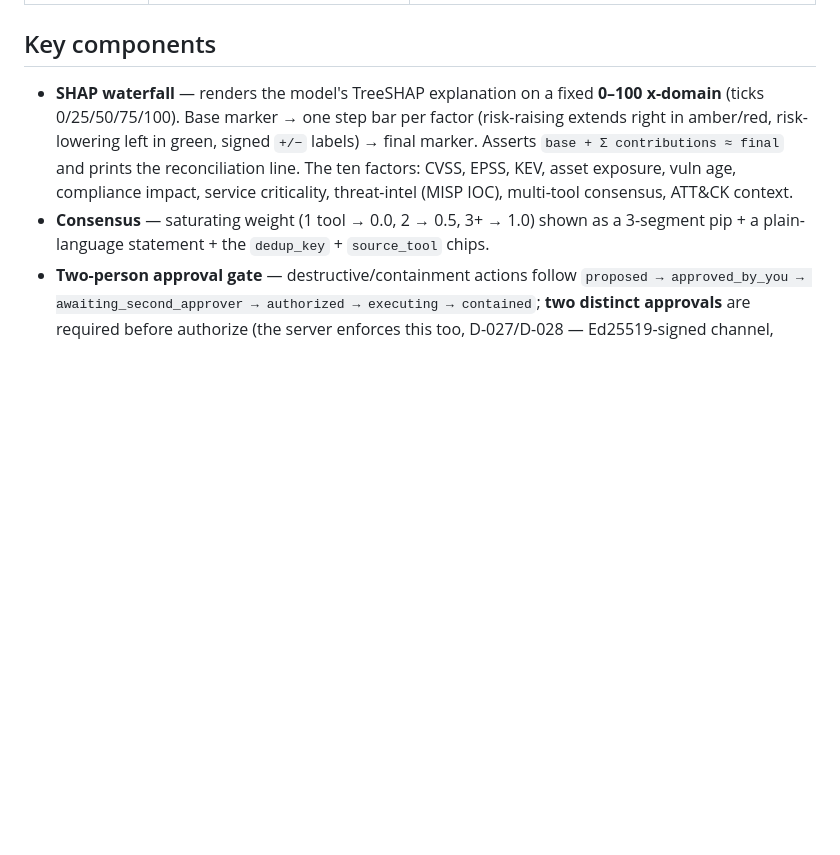
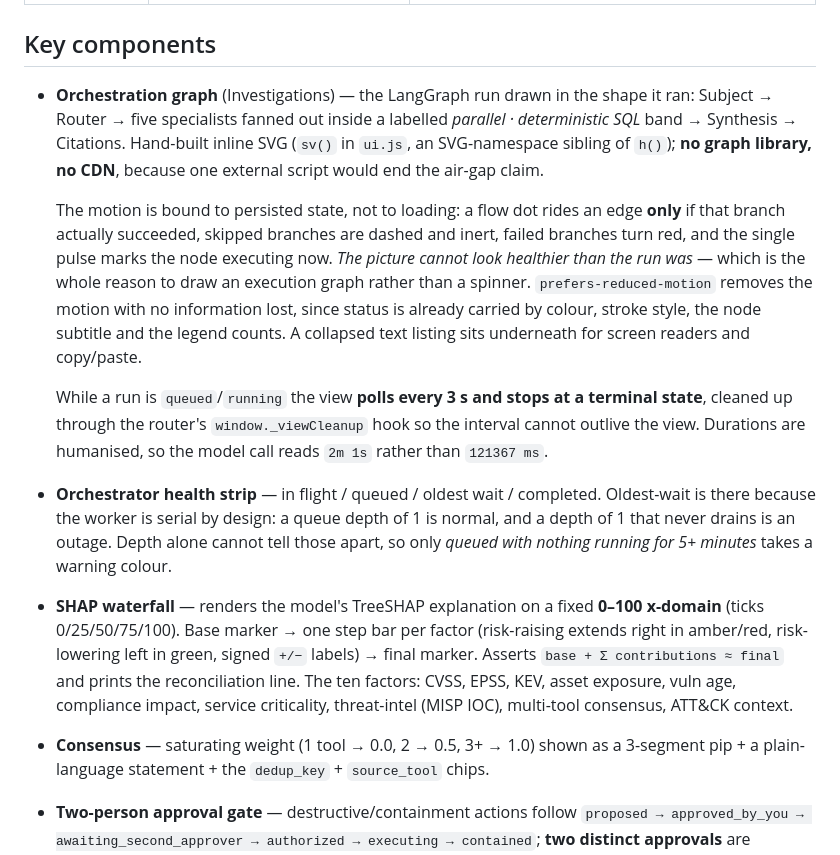
Before and after one commit to kryptbakar/FYP, a Markdown page: vyrex/docs/CONSOLE.md, the part around the change. Rendered like a GitHub page; blank space fills up the shorter version.

Commit message:
docs: describe the orchestration graph in CONSOLE and DEMO-SCRIPT
CONSOLE.md gains the two new components with the reasoning that makes them
defensible rather than just decorative:

- the graph is bound to persisted state, so a dot rides an edge only if that branch
  succeeded, skipped branches are dashed and inert, and the picture cannot look
  healthier than the run was. That is the argument for drawing an execution graph
  instead of a spinner, and it is the answer if anyone asks whether the animation is
  real. Records that it is hand-built inline SVG with no library, because one CDN
  script would end the air-gap claim, and that prefers-reduced-motion loses no
  information since status is already carried by colour, stroke style, subtitle and
  legend counts.
- the health strip's oldest-wait number, and why depth alone is not enough: the
  worker is serial, so a queue of 1 is normal and a queue of 1 that never drains is
  an outage.

DEMO-SCRIPT gets the practical instruction that matters on the day - start a live
investigation BEFORE narrating section 2b, because the graph polls every 3s and the
branches turning teal while you talk is the most watchable thing in the demo, and it
costs nothing to set up.

Verified alongside: all 13 main console routes render with zero JS errors after the
change (overview, triage, cases, assets, compliance, fusion, investigations, agent,
automation, defense, model, dashboards, settings). Worth having done - ui.js and
views.js are shared by every view, so a mistake in one helper can blank an unrelated
screen silently.

```diff
--- a/vyrex/docs/CONSOLE.md
+++ b/vyrex/docs/CONSOLE.md
@@ -66,6 +66,28 @@ web/console/
 | **Sensors & Fusion** | The honest analog of an "agent roster": the real **pipeline** (feed-sync → ingest-edge → JetStream → workers → scoring → fusion) + the integrated-tool grid with live status + envelope types. | derived from `GET /risk/ranking` (`source_tool` counts, consensus), `GET /stats/summary`, `GET /version` |
 
 ## Key components
+- **Orchestration graph** (Investigations) — the LangGraph run drawn in the shape it ran:
+  Subject → Router → five specialists fanned out inside a labelled *parallel · deterministic
+  SQL* band → Synthesis → Citations. Hand-built inline SVG (`sv()` in `ui.js`, an
+  SVG-namespace sibling of `h()`); **no graph library, no CDN**, because one external script
+  would end the air-gap claim.
+
+  The motion is bound to persisted state, not to loading: a flow dot rides an edge **only**
+  if that branch actually succeeded, skipped branches are dashed and inert, failed branches
+  turn red, and the single pulse marks the node executing now. *The picture cannot look
+  healthier than the run was* — which is the whole reason to draw an execution graph rather
+  than a spinner. `prefers-reduced-motion` removes the motion with no information lost,
+  since status is already carried by colour, stroke style, the node subtitle and the legend
+  counts. A collapsed text listing sits underneath for screen readers and copy/paste.
+
+  While a run is `queued`/`running` the view **polls every 3 s and stops at a terminal
+  state**, cleaned up through the router's `window._viewCleanup` hook so the interval cannot
+  outlive the view. Durations are humanised, so the model call reads `2m 1s` rather than
+  `121367 ms`.
+- **Orchestrator health strip** — in flight / queued / oldest wait / completed. Oldest-wait
+  is there because the worker is serial by design: a queue depth of 1 is normal, and a depth
+  of 1 that never drains is an outage. Depth alone cannot tell those apart, so only *queued
+  with nothing running for 5+ minutes* takes a warning colour.
 - **SHAP waterfall** — renders the model's TreeSHAP explanation on a fixed **0–100 x-domain**
   (ticks 0/25/50/75/100). Base marker → one step bar per factor (risk-raising extends right
   in amber/red, risk-lowering left in green, signed `+/−` labels) → final marker. Asserts
```
Also changed, not shown: vyrex/docs/DEMO-SCRIPT.md (+13 -0 lines).
